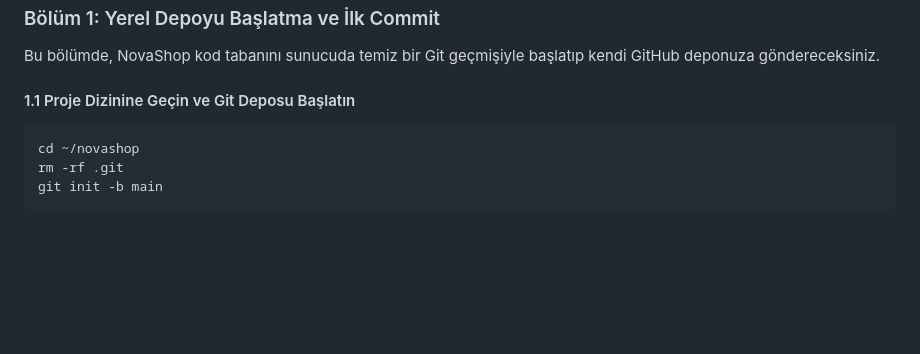
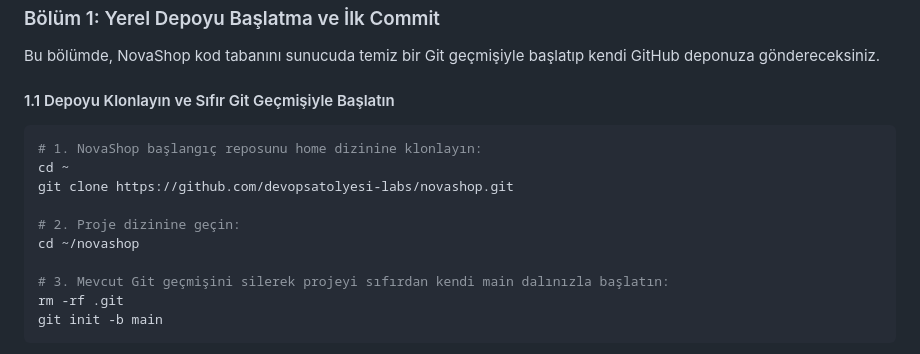
Before and after one commit to devopsatolyesi-labs/novashop, a Markdown page: labs/LAB-01/README.md, the part around the change. GitHub-like rendering; blank space fills up the shorter version.

Commit message:
docs(lab-01): add git clone step before cd ~/novashop in Section 1.1

````diff
--- a/labs/LAB-01/README.md
+++ b/labs/LAB-01/README.md
@@ -72,9 +72,16 @@ git config --global credential.helper store
 
 Bu bölümde, NovaShop kod tabanını sunucuda temiz bir Git geçmişiyle başlatıp kendi GitHub deponuza göndereceksiniz.
 
-#### 1.1 Proje Dizinine Geçin ve Git Deposu Başlatın
+#### 1.1 Depoyu Klonlayın ve Sıfır Git Geçmişiyle Başlatın
 ```bash
+# 1. NovaShop başlangıç reposunu home dizinine klonlayın:
+cd ~
+git clone https://github.com/devopsatolyesi-labs/novashop.git
+
+# 2. Proje dizinine geçin:
 cd ~/novashop
+
+# 3. Mevcut Git geçmişini silerek projeyi sıfırdan kendi main dalınızla başlatın:
 rm -rf .git
 git init -b main
 ```
````
